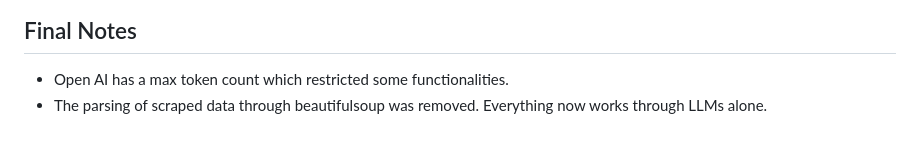
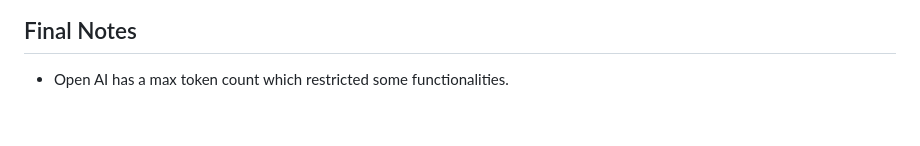
Before and after one commit to MinatoNamikaze02/data-structuring-and-querying-using-gen-ai, a Markdown page: README.md, the part around the change. Drawn GitHub-style.

```diff
--- a/README.md
+++ b/README.md
@@ -66,4 +66,3 @@ This part works with any LLM inputted in the interface. However, the initial sch
 
 ## Final Notes
 - Open AI has a max token count which restricted some functionalities.
-- The parsing of scraped data through beautifulsoup was removed. Everything now works through LLMs alone.
```
